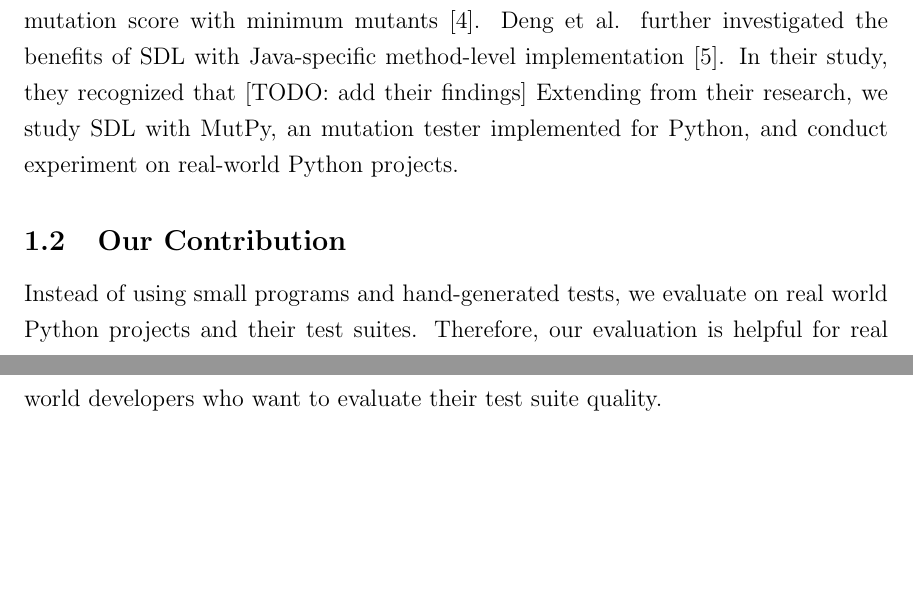
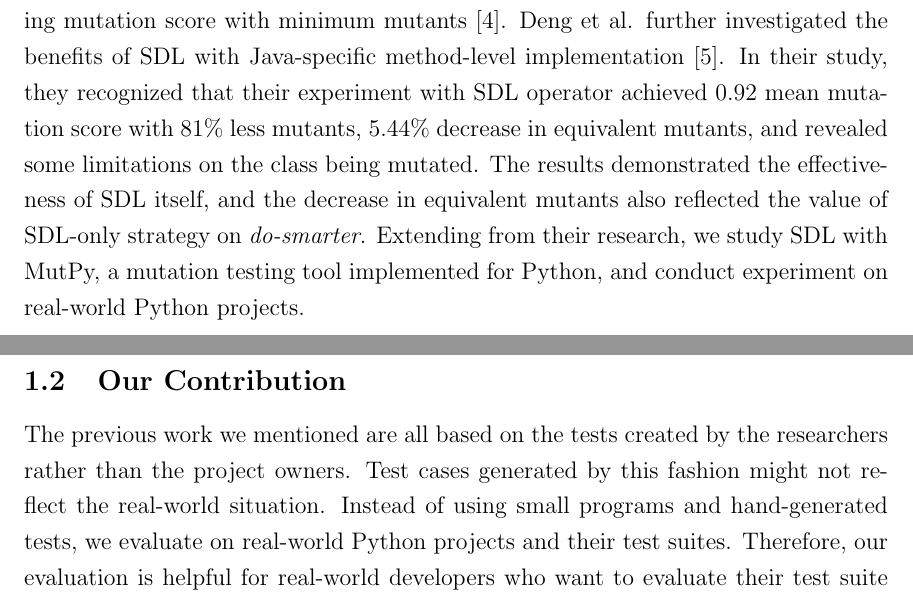
Before and after one commit to xhacker/empirical-sdl-evaluation, a LaTeX document (report.tex): two parts of pages 2 and 3 of 10, joined at a grey line, cut so that both start at the same text, the shorter picture padded with empty space. Compiled offline with pdfLaTeX.

Commit message:
Finish Introduction

```diff
--- a/report.tex
+++ b/report.tex
@@ -33,7 +33,7 @@
 
 % Custom style end
 
-\title{\textbf{An Evaluation of the Statement Deletion Mutation Operator in Real World Python Projects}}
+\title{\textbf{An Evaluation of the Statement Deletion Mutation Operator in Real-World Python Projects}}
 \author{Shan Cao, Dongyuan Liu}
 
 \begin{document}
@@ -53,12 +53,12 @@ In this paper, we specifically evaluate the statement deletion mutation operator
 
 To improve the efficiency of mutation testing, there are three categories of approaches: \emph{do-fewer}, \emph{do-smarter}, and \emph{do-faster} \cite{untch1995schema}, \cite{offutt2001mutation}. Do-fewer is to minimize the number of mutants while persisting the effectiveness; do-smarter includes distribute the computation task to multiple machines and limit the resource consumption by maintain usable states between tests; and do-faster means reduce the time spent on mutating and testing.
 
-Using deletion operator only is a do-fewer approach. Untch's experiment across four sets of mutation operators including single statement deletion operator (SSDL, with C programs) show that SDL has the best performance in terms of approximating mutation score with minimum mutants \cite{untch2009reduced}. Deng et al. further investigated the benefits of SDL with Java-specific method-level implementation \cite{deng2013empirical}. In their study, they recognized that [TODO: add their findings] Extending from their research, we study SDL with MutPy, an mutation tester implemented for Python, and conduct experiment on real-world Python projects.
+Using deletion operator only is a do-fewer approach. Untch's experiment across four sets of mutation operators including single statement deletion operator (SSDL, with C programs) show that SDL has the best performance in terms of approximating mutation score with minimum mutants \cite{untch2009reduced}. Deng et al. further investigated the benefits of SDL with Java-specific method-level implementation \cite{deng2013empirical}. In their study, they recognized that their experiment with SDL operator achieved 0.92 mean mutation score with 81\% less mutants, 5.44\% decrease in equivalent mutants, and revealed some limitations on the class being mutated. The results demonstrated the effectiveness of SDL itself, and the decrease in equivalent mutants also reflected the value of SDL-only strategy on \emph{do-smarter}. Extending from their research, we study SDL with MutPy, a mutation testing tool implemented for Python, and conduct experiment on real-world Python projects.
 
 
 \subsection{Our Contribution}
 
-Instead of using small programs and hand-generated tests, we evaluate on real world Python projects and their test suites. Therefore, our evaluation is helpful for real world developers who want to evaluate their test suite quality.
+The previous work we mentioned are all based on the tests created by the researchers rather than the project owners. Test cases generated by this fashion might not reflect the real-world situation. Instead of using small programs and hand-generated tests, we evaluate on real-world Python projects and their test suites. Therefore, our evaluation is helpful for real-world developers who want to evaluate their test suite quality.
 
 \section{MutPy}
 
```
Also changed, not shown: report.tex (2 more changed lines).
